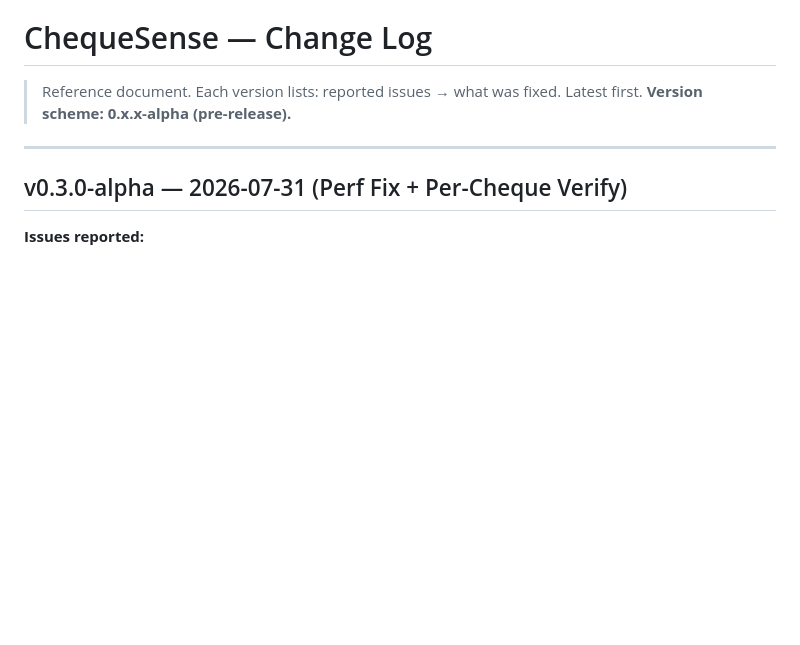
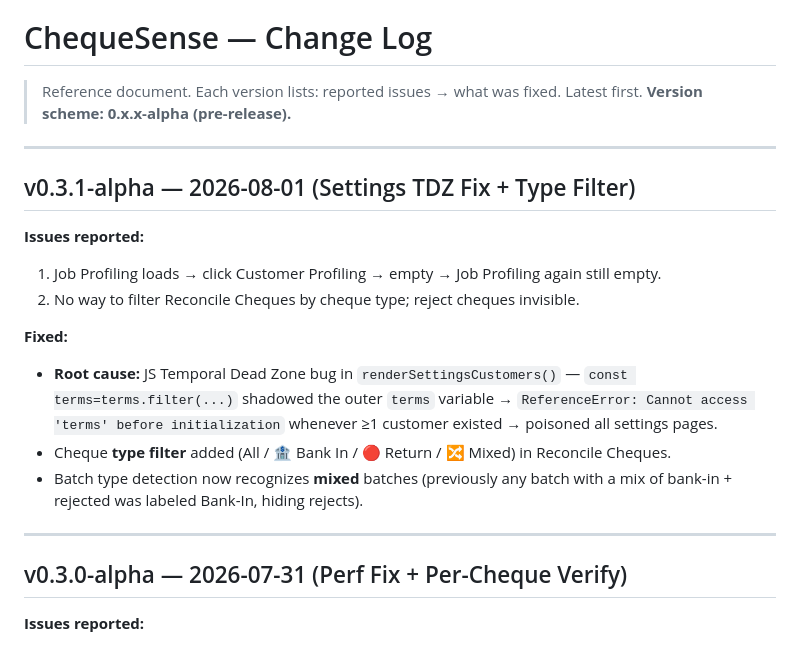
Before and after one commit to svanan1988/cheque-recon, a Markdown page: CHANGELOG.md, the part around the change. GitHub-like rendering; blank space fills up the shorter version.

Commit message:
CHANGELOG: v0.3.1-alpha

```diff
--- a/CHANGELOG.md
+++ b/CHANGELOG.md
@@ -2,6 +2,19 @@
 
 > Reference document. Each version lists: reported issues → what was fixed.
 > Latest first. **Version scheme: 0.x.x-alpha (pre-release).**
+
+---
+
+## v0.3.1-alpha — 2026-08-01 (Settings TDZ Fix + Type Filter)
+
+**Issues reported:**
+1. Job Profiling loads → click Customer Profiling → empty → Job Profiling again still empty.
+2. No way to filter Reconcile Cheques by cheque type; reject cheques invisible.
+
+**Fixed:**
+- **Root cause:** JS Temporal Dead Zone bug in `renderSettingsCustomers()` — `const terms=terms.filter(...)` shadowed the outer `terms` variable → `ReferenceError: Cannot access 'terms' before initialization` whenever ≥1 customer existed → poisoned all settings pages.
+- Cheque **type filter** added (All / 🏦 Bank In / 🔴 Return / 🔀 Mixed) in Reconcile Cheques.
+- Batch type detection now recognizes **mixed** batches (previously any batch with a mix of bank-in + rejected was labeled Bank-In, hiding rejects).
 
 ---
 
```
